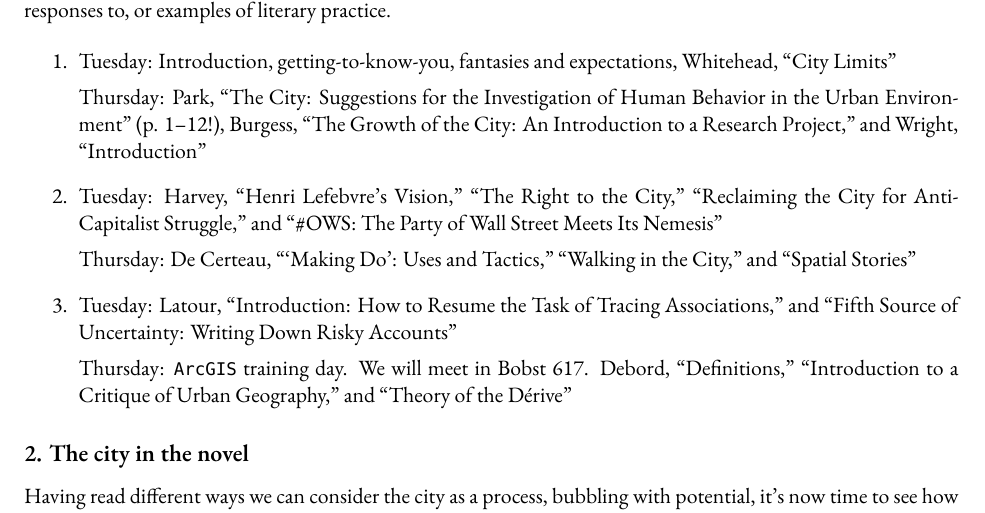
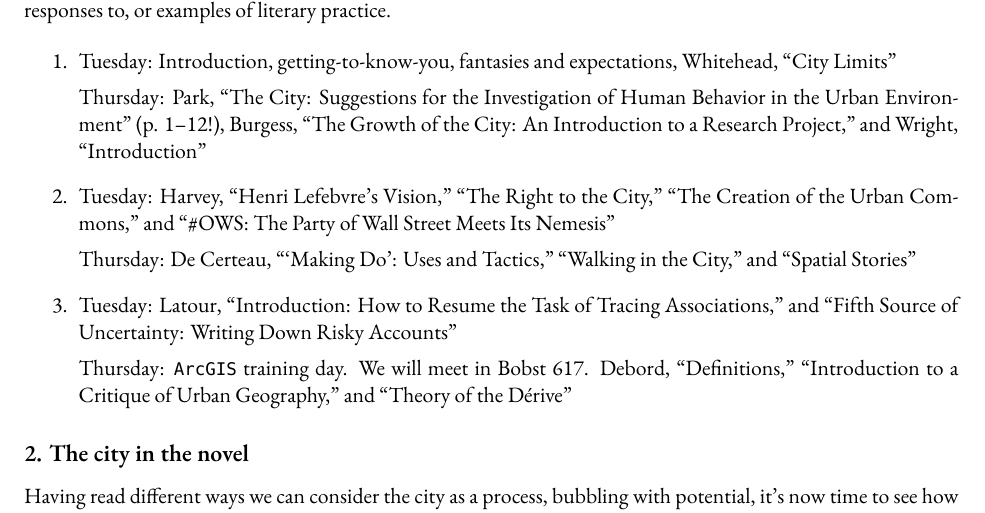
Before and after one commit to muziejus/the-map-of-the-city-that-is-this-novel, a LaTeX book (syllabus.tex, which reads sections/schedule.tex): part of page 5 of 8, cut so that both start at the same text. Compiled offline with XeLaTeX; a missing font is replaced by an installed copy or a similar font.

Commit message:
Change Harvey readings.

```diff
--- a/sections/schedule.tex
+++ b/sections/schedule.tex
@@ -15,7 +15,7 @@ or by other means. See the list of references at the end for details.
 
     Thursday: Park, “The City: Suggestions for the Investigation of Human Behavior in the Urban Environment” (p. 1--12!), Burgess, “The Growth of the City: An Introduction to a Research Project,” and Wright, “Introduction”
 
-  \item Tuesday: Harvey, “Henri Lefebvre’s Vision,” “The Right to the City,” “Reclaiming the City for Anti-Capitalist Struggle,” and “\#OWS: The Party of Wall Street Meets Its Nemesis”
+  \item Tuesday: Harvey, “Henri Lefebvre’s Vision,” “The Right to the City,” “The Creation of the Urban Commons,” and “\#OWS: The Party of Wall Street Meets Its Nemesis”
 
     Thursday: De Certeau, “‘Making Do’: Uses and Tactics,” “Walking in the City,” and “Spatial Stories”
 
```
Also changed, not shown: syllabus.pdf.
